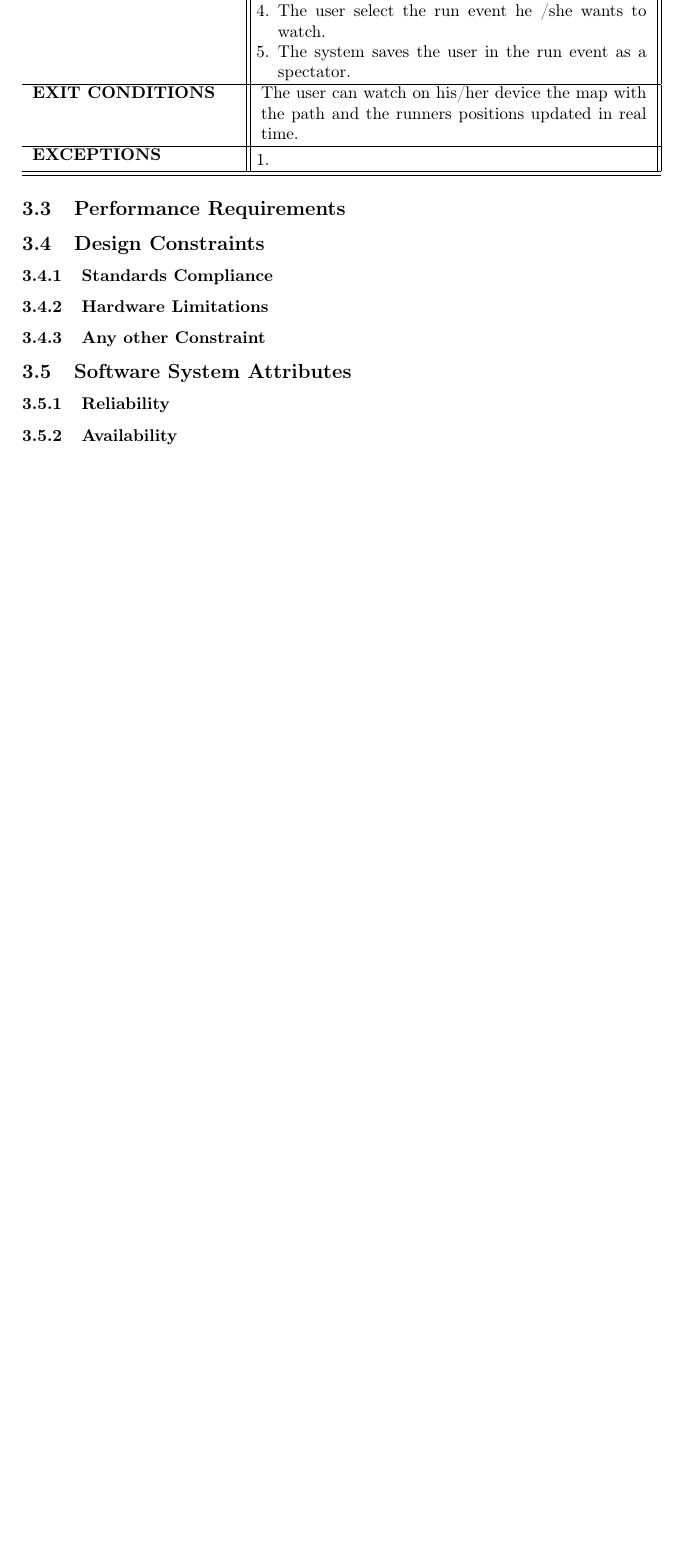
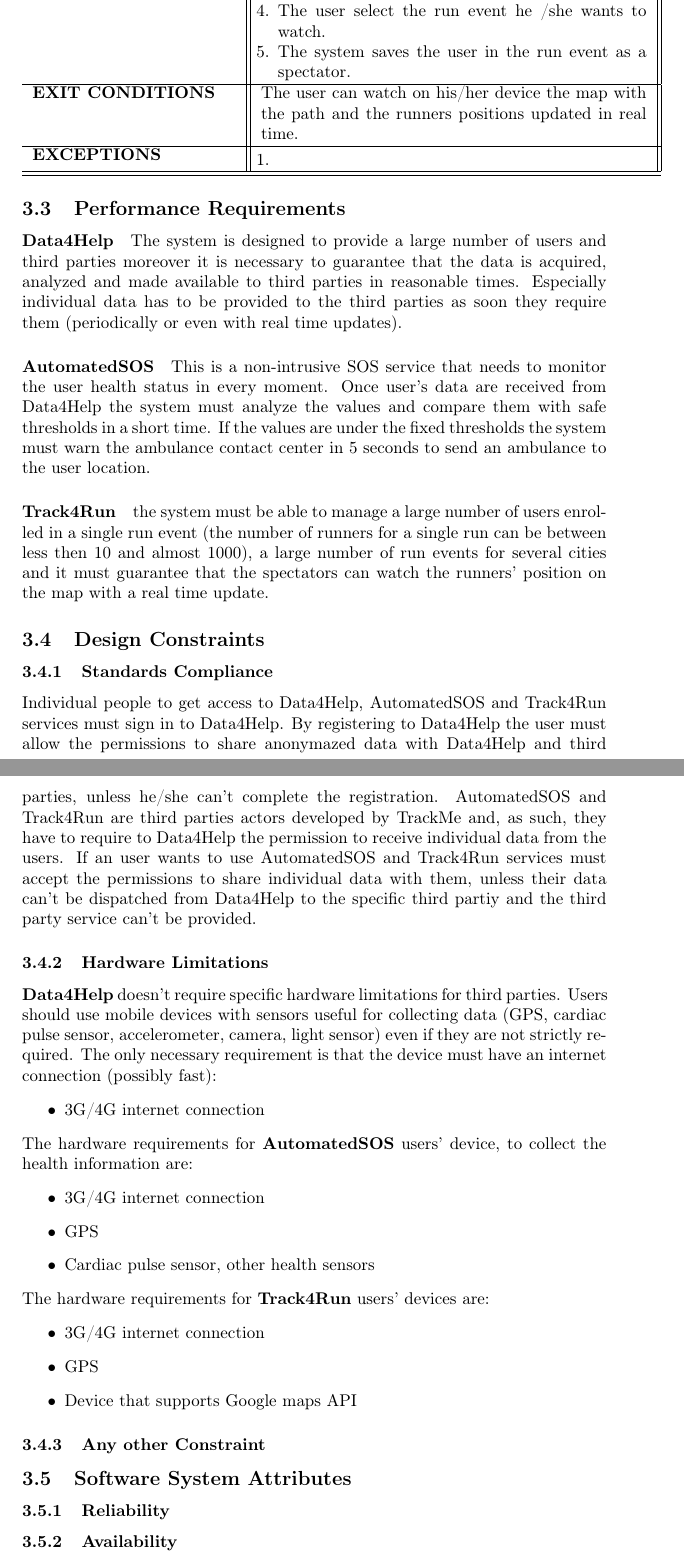
Before and after one commit to Orion3k/SalaorniTerraccianoTrivilino, a LaTeX document (RASD.tex): part of page 12 of 12 before the commit and two parts of pages 12 and 13 of 13 after it, the two joined at a grey line, cut so that both start at the same text, the shorter picture padded with empty space. Compiled offline with pdfLaTeX.

Commit message:
Added Design constraints

```diff
--- a/RASD.tex
+++ b/RASD.tex
@@ -433,13 +431,44 @@
 
     \subsection{Performance Requirements}
 
+    \paragraph{Data4Help} The system is designed to provide a large number of users and third parties moreover it is necessary to guarantee that the data is acquired, analyzed and made available to third parties in reasonable times. Especially individual data has to be provided to the third parties as soon they require them (periodically or even with real time updates).
+
+    \paragraph{AutomatedSOS} This is a non-intrusive SOS service that needs to monitor the user health status in every moment. Once user's data are received from Data4Help the system must analyze the values and compare them with safe thresholds in a short time. If the values are under the fixed thresholds the system must warn the ambulance contact center in 5 seconds to send an ambulance to the user location.
+
+    \paragraph{Track4Run} the system must be able to manage a large number of users enrolled in a single run event (the number of runners for a single run can be between less then 10 and almost 1000), a large number of run events for several cities and it must guarantee that the spectators can watch the runners' position on the map with a real time update.
+
+
     \subsection{Design Constraints}
 
     \subsubsection{Standards Compliance}
 
+    Individual people to get access to Data4Help, AutomatedSOS and Track4Run services must sign in to Data4Help. By registering to Data4Help the user must allow the permissions to share anonymazed data with Data4Help and third parties, unless he/she can't complete the registration.
+    AutomatedSOS and Track4Run are third parties actors developed by TrackMe and, as such, they have to require to Data4Help the permission to receive individual data from the users.
+    If an user wants to use AutomatedSOS and Track4Run services must accept the permissions to share individual data with them, unless their data can't be dispatched from Data4Help to the specific third partiy and the third party service can't be provided.
+
     \subsubsection{Hardware Limitations}
+ \textbf{Data4Help} doesn't require specific hardware limitations for third parties. Users should use mobile devices with sensors useful for collecting data (GPS, cardiac pulse sensor, accelerometer, camera, light sensor) even if they are not strictly required. The only necessary requirement is that the device must have an internet connection (possibly fast):
+    \begin{itemize}
+        \item 3G/4G internet connection
+    \end{itemize}
+
+\noindent The hardware requirements for \textbf{AutomatedSOS} users' device, to collect the health information are:
+    \begin{itemize}
+        \item 3G/4G internet connection
+        \item GPS
+        \item Cardiac pulse sensor, other health sensors
+    \end{itemize}
+\noindent The hardware requirements for \textbf{Track4Run} users' devices are:
+    \begin{itemize}
+        \item 3G/4G internet connection
+        \item GPS
+        \item Device that supports Google maps API
+    \end{itemize}
 
     \subsubsection{Any other Constraint}
+
+
+    %Design constraints end
 
     \subsection{Software System Attributes}
 
```
Also changed, not shown: RASD.tex (2 more changed lines).
